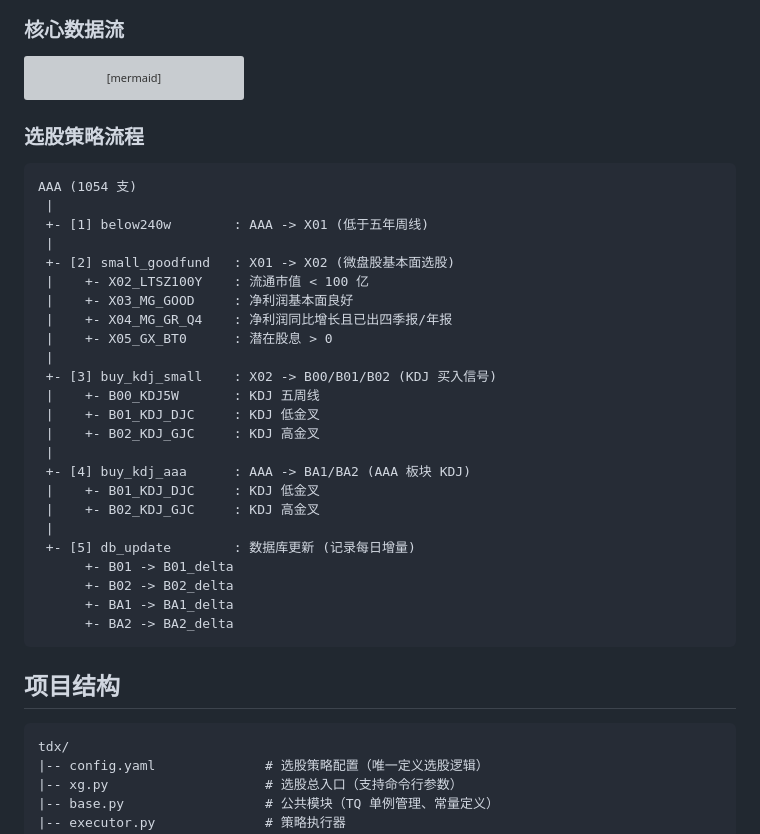
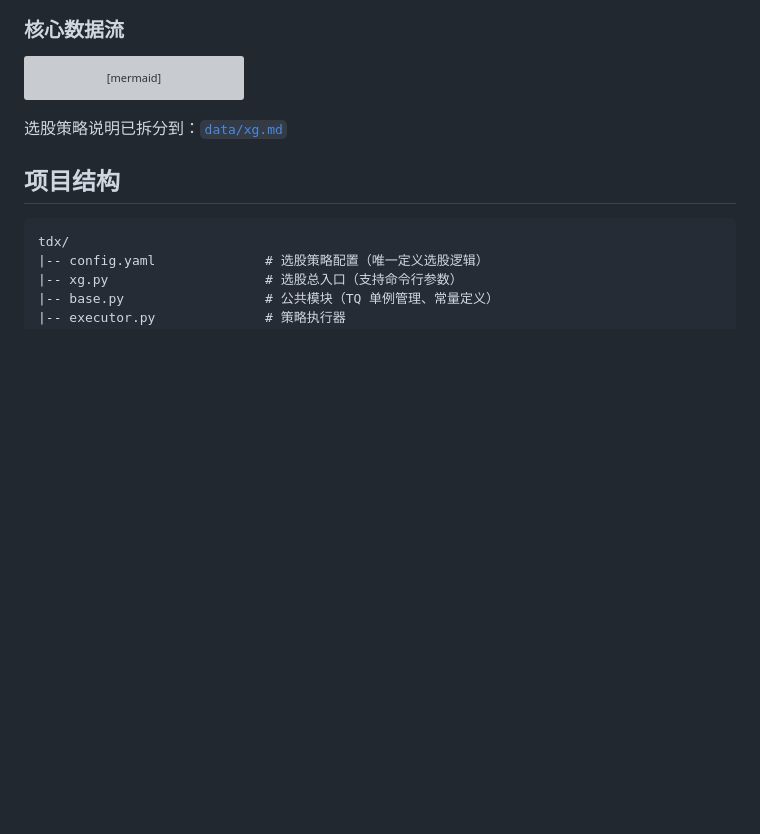
Before and after one commit to jiayuhu/tdx, a Markdown page: README.md, the part around one of its changes. Drawn GitHub-style; blank space fills up the shorter version; grey boxes are pictures that could not be loaded.

````diff
--- a/README.md
+++ b/README.md
@@ -78,34 +78,7 @@ flowchart LR
     D <--> I
 ```
 
-### 选股策略流程
-
-```
-AAA (1054 支)
- |
- +- [1] below240w        : AAA -> X01 (低于五年周线)
- |
- +- [2] small_goodfund   : X01 -> X02 (微盘股基本面选股)
- |    +- X02_LTSZ100Y    : 流通市值 < 100 亿
- |    +- X03_MG_GOOD     : 净利润基本面良好
- |    +- X04_MG_GR_Q4    : 净利润同比增长且已出四季报/年报
- |    +- X05_GX_BT0      : 潜在股息 > 0
- |
- +- [3] buy_kdj_small    : X02 -> B00/B01/B02 (KDJ 买入信号)
- |    +- B00_KDJ5W       : KDJ 五周线
- |    +- B01_KDJ_DJC     : KDJ 低金叉
- |    +- B02_KDJ_GJC     : KDJ 高金叉
- |
- +- [4] buy_kdj_aaa      : AAA -> BA1/BA2 (AAA 板块 KDJ)
- |    +- B01_KDJ_DJC     : KDJ 低金叉
- |    +- B02_KDJ_GJC     : KDJ 高金叉
- |
- +- [5] db_update        : 数据库更新 (记录每日增量)
-      +- B01 -> B01_delta
-      +- B02 -> B02_delta
-      +- BA1 -> BA1_delta
-      +- BA2 -> BA2_delta
-```
+选股策略说明已拆分到：[`data/xg.md`](data/xg.md)
 
 ## 项目结构
 
````
Also changed, not shown: other parts of README.md (+1 -41 lines).
